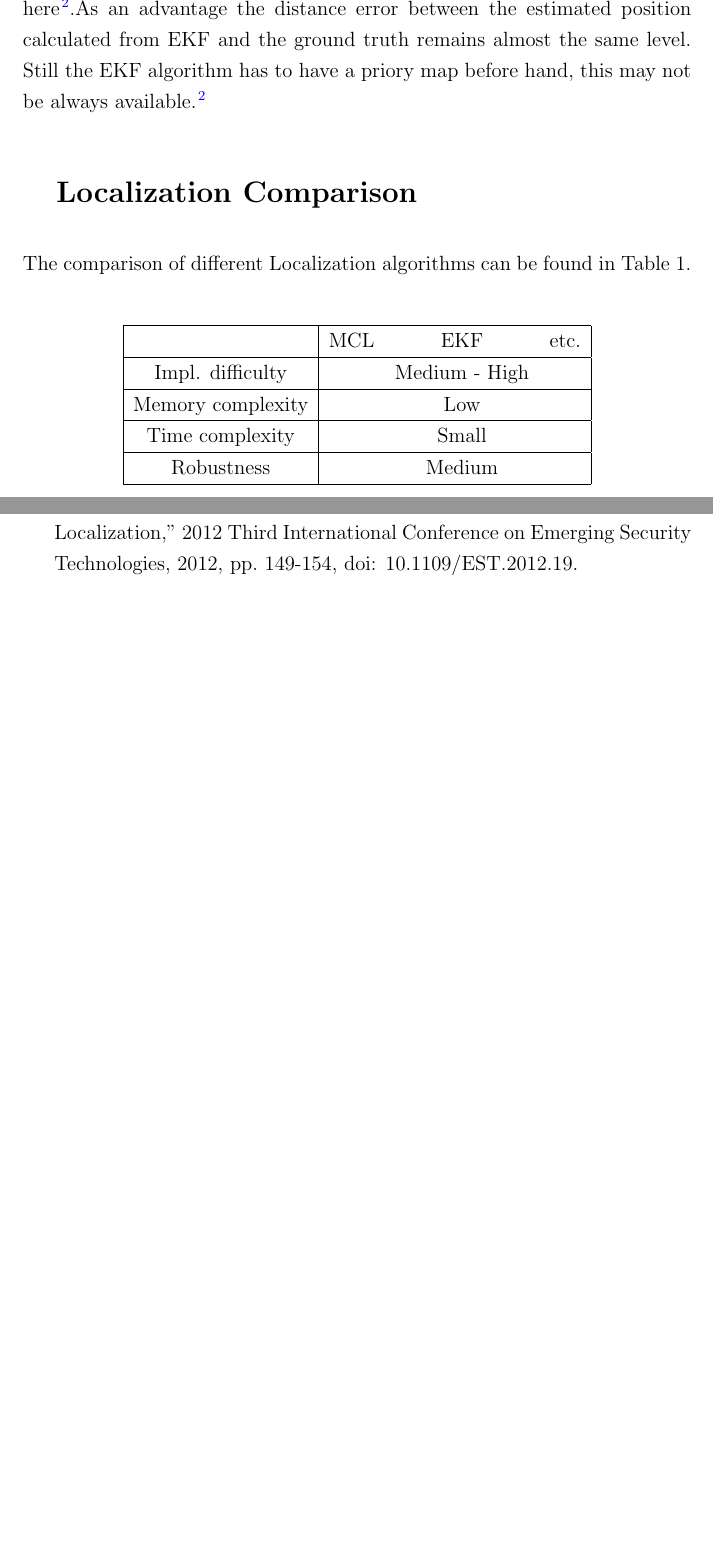
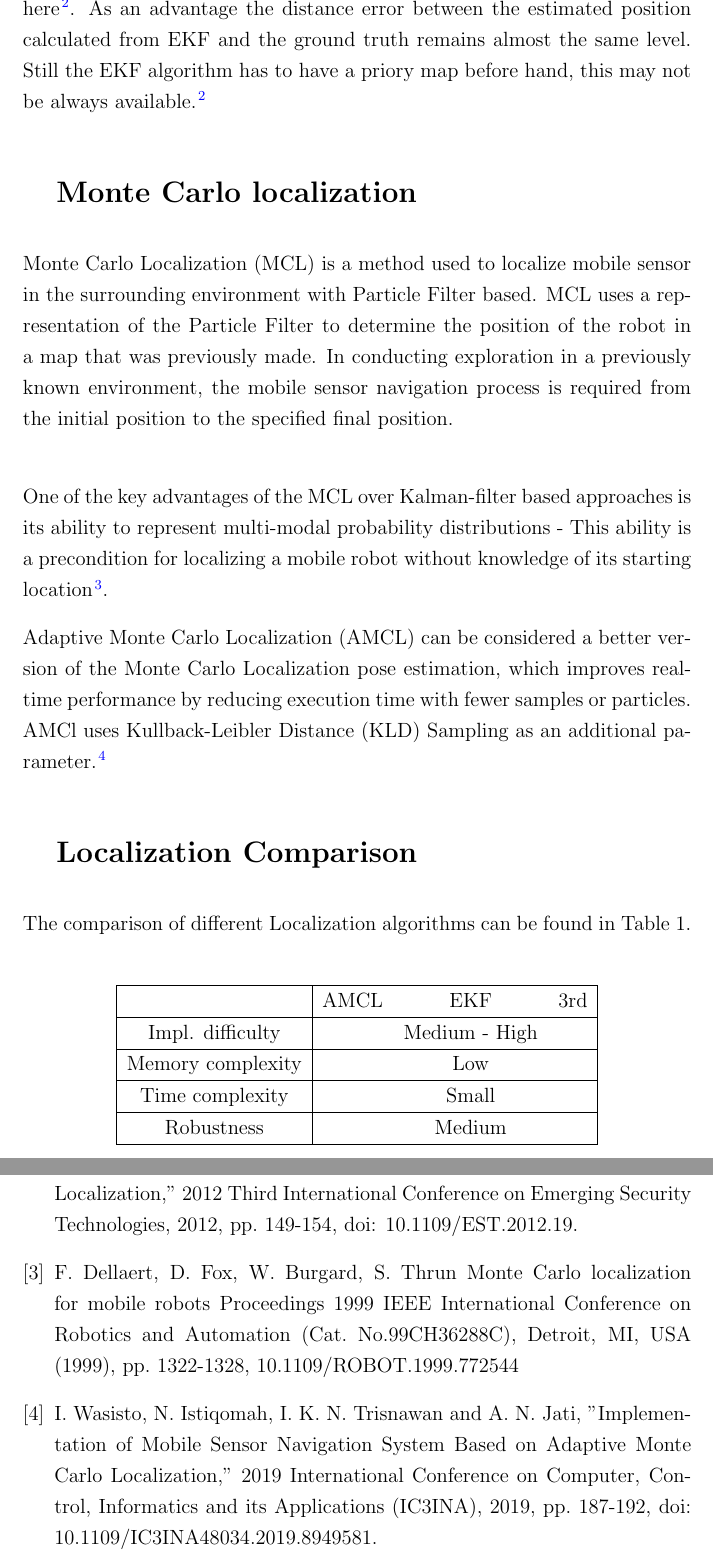
Before and after one commit to kilpkonn/scitos_slam, a LaTeX document (docs/localization_overview.tex): two parts of pages 2 and 3 of 3 before the commit and two parts of pages 2 and 4 of 4 after it, joined at a grey line, cut so that both start at the same text, the shorter picture padded with empty space. Compiled offline with pdfLaTeX.

Commit message:
Adding AMCL part to overview

```diff
--- a/docs/localization_overview.tex
+++ b/docs/localization_overview.tex
@@ -47,10 +47,17 @@ Once a mobile robot has a well defined representation of it's environment the ne
 
 Many robotic systems require the system to be nonlinear - this gives rise to localization approach commonly known as the extended Kalman filter (EKF). EKF is the extension of Kalman filter to nonlinear systems. In comparison to KF, EKF performs significantly better in mobile robot position estimation \cite{Suliman2010}. \\
 
-The EKF has two phases, one is prediction phase and the other is update phase. In the prediction phase, the motion model is used to predict the current position of the mobile robot, based on not only the previous estimated position, but also the odometry information such as translational velocity and rotational velocity. \cite{featureEKF}\\
+The EKF has two phases, one is prediction phase and the other is update phase. In the prediction phase, the motion model is used to predict the current position of the mobile robot, based on not only the previous estimated position, but also the odometry information such as translational velocity and rotational velocity. \cite{featureEKF} \\
 
-EKF localization can be used with a feature map as documented in this paper here \cite{featureEKF}.As an advantage the distance error between the estimated position calculated from EKF and the ground truth remains almost the same level. Still the EKF algorithm has to have a priory map before hand, this may not be always available. \cite{featureEKF}
+EKF localization can be used with a feature map as documented in this paper here \cite{featureEKF}. As an advantage the distance error between the estimated position calculated from EKF and the ground truth remains almost the same level. Still the EKF algorithm has to have a priory map before hand, this may not be always available. \cite{featureEKF}
 
+\section{Monte Carlo localization}
+
+Monte Carlo Localization (MCL) is a method used to localize mobile sensor in the surrounding environment with Particle Filter based. MCL uses a representation of the Particle Filter to determine the position of the robot in a map that was previously made. In conducting exploration in a previously known environment, the mobile sensor navigation process is required from the initial position to the specified final position. \\
+
+One of the key advantages of the MCL over Kalman-filter based approaches is its ability to represent multi-modal probability distributions - This ability is a precondition for localizing a mobile robot without knowledge of its starting location \cite{MCL99}.
+
+Adaptive Monte Carlo Localization (AMCL) can be considered a better version of the Monte Carlo Localization pose estimation, which improves real-time performance by reducing execution time with fewer samples or particles. AMCl uses Kullback-Leibler Distance (KLD) Sampling as an additional parameter. \cite{AMCL19}
 
 % Conclusion %
 \section{Localization Comparison}
@@ -59,15 +66,15 @@ The comparison of different Localization algorithms can be found in Table~\ref{t
   \begin{center}
     \begin{tabular}[c]{|c | c c c |}
       \hline
-                       & MCL          & EKF             & etc.   \\
+                       & AMCL          & EKF             & 3rd   \\
       \hline
-      Impl. difficulty &          & Medium - High       &           \\
+      Impl. difficulty &          & Medium - High       &       \\
       \hline
       Memory complexity&          & Low                 &         \\
       \hline
       Time complexity  &          & Small               &         \\
       \hline
-      Robustness       &          & Medium        &   \\
+      Robustness       &          & Medium              &       \\
       \hline
     \end{tabular}
   \end{center}
@@ -87,6 +94,12 @@ Mobile robot position estimation using the Kalman filter
 Sci. Bull. Petru Maior Univ. Tirgu Mures Inter-Eng., 6 (XXIII) (2010), pp. 75-78
 \bibitem{featureEKF}
 L. Chen, H. Hu and K. McDonald-Maier, "EKF Based Mobile Robot Localization," 2012 Third International Conference on Emerging Security Technologies, 2012, pp. 149-154, doi: 10.1109/EST.2012.19.
+\bibitem{MCL99}
+F. Dellaert, D. Fox, W. Burgard, S. Thrun
+Monte Carlo localization for mobile robots
+Proceedings 1999 IEEE International Conference on Robotics and Automation (Cat. No.99CH36288C), Detroit, MI, USA (1999), pp. 1322-1328, 10.1109/ROBOT.1999.772544
+\bibitem{AMCL19}
+I. Wasisto, N. Istiqomah, I. K. N. Trisnawan and A. N. Jati, "Implementation of Mobile Sensor Navigation System Based on Adaptive Monte Carlo Localization," 2019 International Conference on Computer, Control, Informatics and its Applications (IC3INA), 2019, pp. 187-192, doi: 10.1109/IC3INA48034.2019.8949581.
 \end{thebibliography}
 
 \end{document}
```
